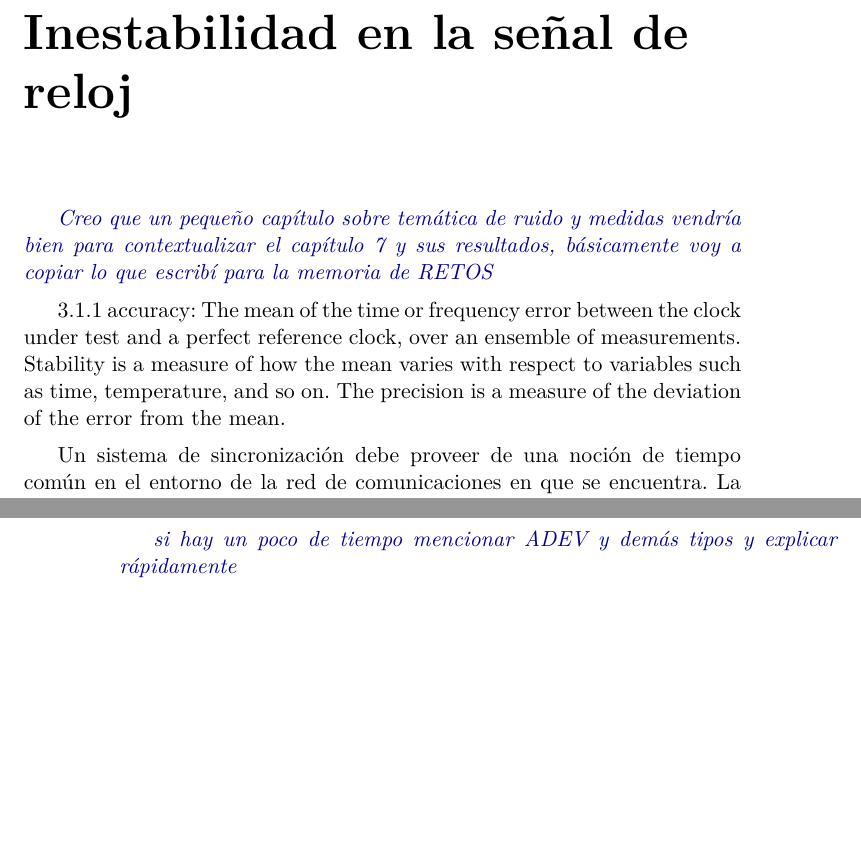
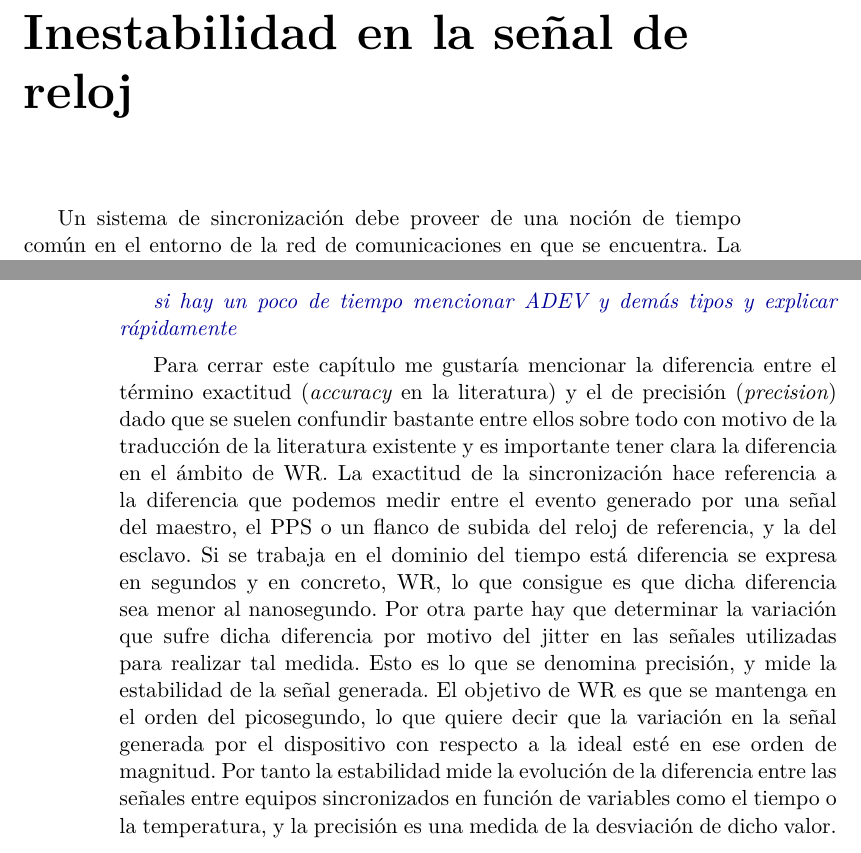
Before and after one commit to felipet/memoria_tfm, a LaTeX thesis (proyecto.tex, which reads teoria/03_Ruido.tex): two parts of pages 31 and 34 of 76, joined at a grey line, cut so that both start at the same text, the shorter picture padded with empty space. Compiled offline with XeLaTeX.

Commit message:
teoria: añadida aclaración accuracy vs precision en cap. 3

```diff
--- a/teoria/03_Ruido.tex
+++ b/teoria/03_Ruido.tex
@@ -1,16 +1,4 @@
 \chapter{Inestabilidad en la señal de reloj}
-
-\incomment{Creo que un pequeño capítulo sobre temática de ruido y medidas
-vendría bien para contextualizar el capítulo 7 y sus resultados, básicamente
-voy a copiar lo que escribí para la memoria de RETOS}
-
-3.1.1 accuracy: The mean of the time or frequency error between the clock under
-test and a perfect
-reference clock, over an ensemble of measurements. Stability is a measure of
-how the mean varies with
-respect to variables such as time, temperature, and so on. The precision is a
-measure of the deviation of the
-error from the mean.
 
 Un sistema de sincronización debe proveer de una noción de tiempo común en el
 entorno de la red de comunicaciones en que se encuentra. La manera que tiene
@@ -142,3 +130,22 @@ posibles en ese momento.
 
 \incomment{si hay un poco de tiempo mencionar ADEV y demás tipos y explicar
 rápidamente}
+
+Para cerrar este capítulo me gustaría mencionar la diferencia entre el término
+exactitud (\textit{accuracy} en la literatura) y el de precisión
+(\textit{precision}) dado que se suelen confundir bastante entre ellos sobre
+todo con motivo de la traducción de la literatura existente y es importante
+tener clara la diferencia en el ámbito de WR. La exactitud de la sincronización
+hace referencia a la diferencia que podemos medir entre el evento generado por
+una señal del maestro, el PPS o un flanco de subida del reloj de referencia, y
+la del esclavo. Si se trabaja en el dominio del tiempo está diferencia se
+expresa en segundos y en concreto, WR, lo que consigue es que dicha diferencia
+sea menor al nanosegundo. Por otra parte hay que determinar la variación que
+sufre dicha diferencia por motivo del \text{jitter} en las señales utilizadas
+para realizar tal medida. Esto es lo que se denomina precisión, y mide la
+estabilidad de la señal generada. El objetivo de WR es que se mantenga en el
+orden del picosegundo, lo que quiere decir que la variación en la señal
+generada por el dispositivo con respecto a la ideal esté en ese orden de
+magnitud. Por tanto la estabilidad mide la evolución de la diferencia entre las
+señales entre equipos sincronizados en función de variables como el tiempo o la
+temperatura, y la precisión es una medida de la desviación de dicho valor.
```
